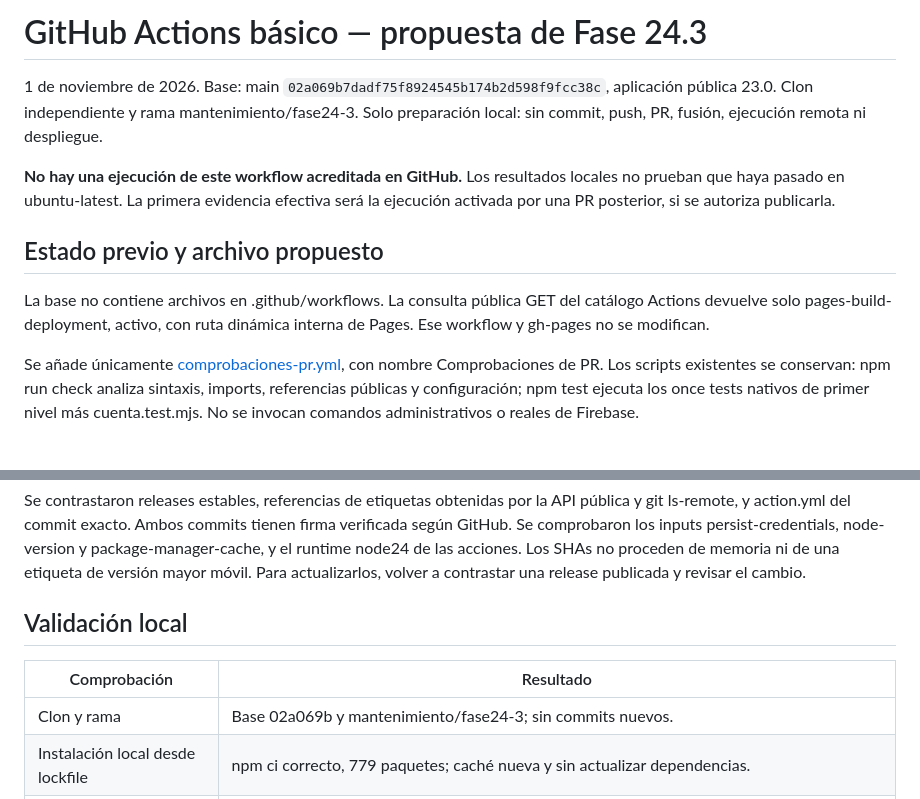
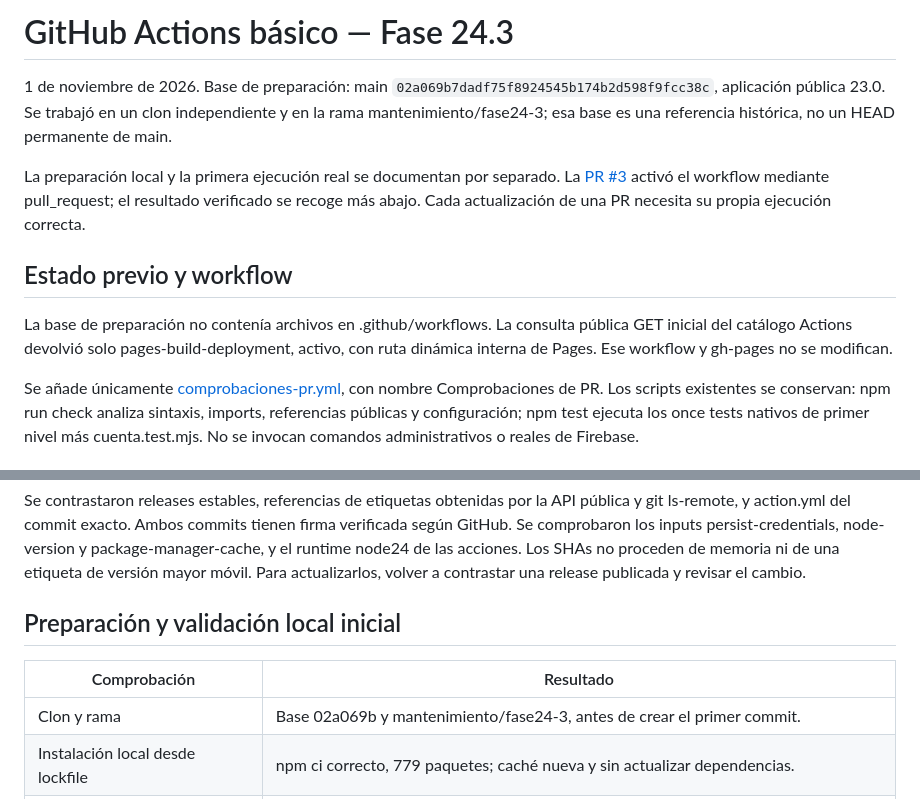
Before and after one commit to itsasnehezkuntza/registro_defensas_baloncesto, a Markdown page: docs/ci-github-actions.md, 2 parts joined by grey strips. Drawn GitHub-style.

```diff
--- a/docs/ci-github-actions.md
+++ b/docs/ci-github-actions.md
@@ -1,12 +1,12 @@
-# GitHub Actions básico — propuesta de Fase 24.3
+# GitHub Actions básico — Fase 24.3
 
-1 de noviembre de 2026. Base: main `02a069b7dadf75f8924545b174b2d598f9fcc38c`, aplicación pública 23.0. Clon independiente y rama mantenimiento/fase24-3. Solo preparación local: sin commit, push, PR, fusión, ejecución remota ni despliegue.
+1 de noviembre de 2026. Base de preparación: main `02a069b7dadf75f8924545b174b2d598f9fcc38c`, aplicación pública 23.0. Se trabajó en un clon independiente y en la rama mantenimiento/fase24-3; esa base es una referencia histórica, no un HEAD permanente de main.
 
-**No hay una ejecución de este workflow acreditada en GitHub.** Los resultados locales no prueban que haya pasado en ubuntu-latest. La primera evidencia efectiva será la ejecución activada por una PR posterior, si se autoriza publicarla.
+La preparación local y la primera ejecución real se documentan por separado. La [PR #3](https://github.com/itsasnehezkuntza/registro_defensas_baloncesto/pull/3) activó el workflow mediante pull_request; el resultado verificado se recoge más abajo. Cada actualización de una PR necesita su propia ejecución correcta.
 
-## Estado previo y archivo propuesto
+## Estado previo y workflow
 
-La base no contiene archivos en .github/workflows. La consulta pública GET del catálogo Actions devuelve solo pages-build-deployment, activo, con ruta dinámica interna de Pages. Ese workflow y gh-pages no se modifican.
+La base de preparación no contenía archivos en .github/workflows. La consulta pública GET inicial del catálogo Actions devolvió solo pages-build-deployment, activo, con ruta dinámica interna de Pages. Ese workflow y gh-pages no se modifican.
 
 Se añade únicamente [comprobaciones-pr.yml](../.github/workflows/comprobaciones-pr.yml), con nombre Comprobaciones de PR. Los scripts existentes se conservan: npm run check analiza sintaxis, imports, referencias públicas y configuración; npm test ejecuta los once tests nativos de primer nivel más cuenta.test.mjs. No se invocan comandos administrativos o reales de Firebase.
 
@@ -30,11 +30,11 @@ La configuración sigue la [sintaxis oficial de workflows](https://docs.github.c
 
 Se contrastaron releases estables, referencias de etiquetas obtenidas por la API pública y git ls-remote, y action.yml del commit exacto. Ambos commits tienen firma verificada según GitHub. Se comprobaron los inputs persist-credentials, node-version y package-manager-cache, y el runtime node24 de las acciones. Los SHAs no proceden de memoria ni de una etiqueta de versión mayor móvil. Para actualizarlos, volver a contrastar una release publicada y revisar el cambio.
 
-## Validación local
+## Preparación y validación local inicial
 
 | Comprobación | Resultado |
 |---|---|
-| Clon y rama | Base 02a069b y mantenimiento/fase24-3; sin commits nuevos. |
+| Clon y rama | Base 02a069b y mantenimiento/fase24-3, antes de crear el primer commit. |
 | Instalación local desde lockfile | npm ci correcto, 779 paquetes; caché nueva y sin actualizar dependencias. |
 | YAML | Parser yaml 2.9.1 ya incluido en el árbol del lockfile, YAML 1.2 estricto y claves únicas; sin errores de sintaxis. No se añadió dependencia. |
 | Contrato del workflow | Solo los dos eventos previstos, una rama destino, un job y cinco pasos; permisos, tiempo, concurrencia, inputs y comandos correctos. |
```
Also changed, not shown: other parts of docs/ci-github-actions.md (+29 -9 lines).
